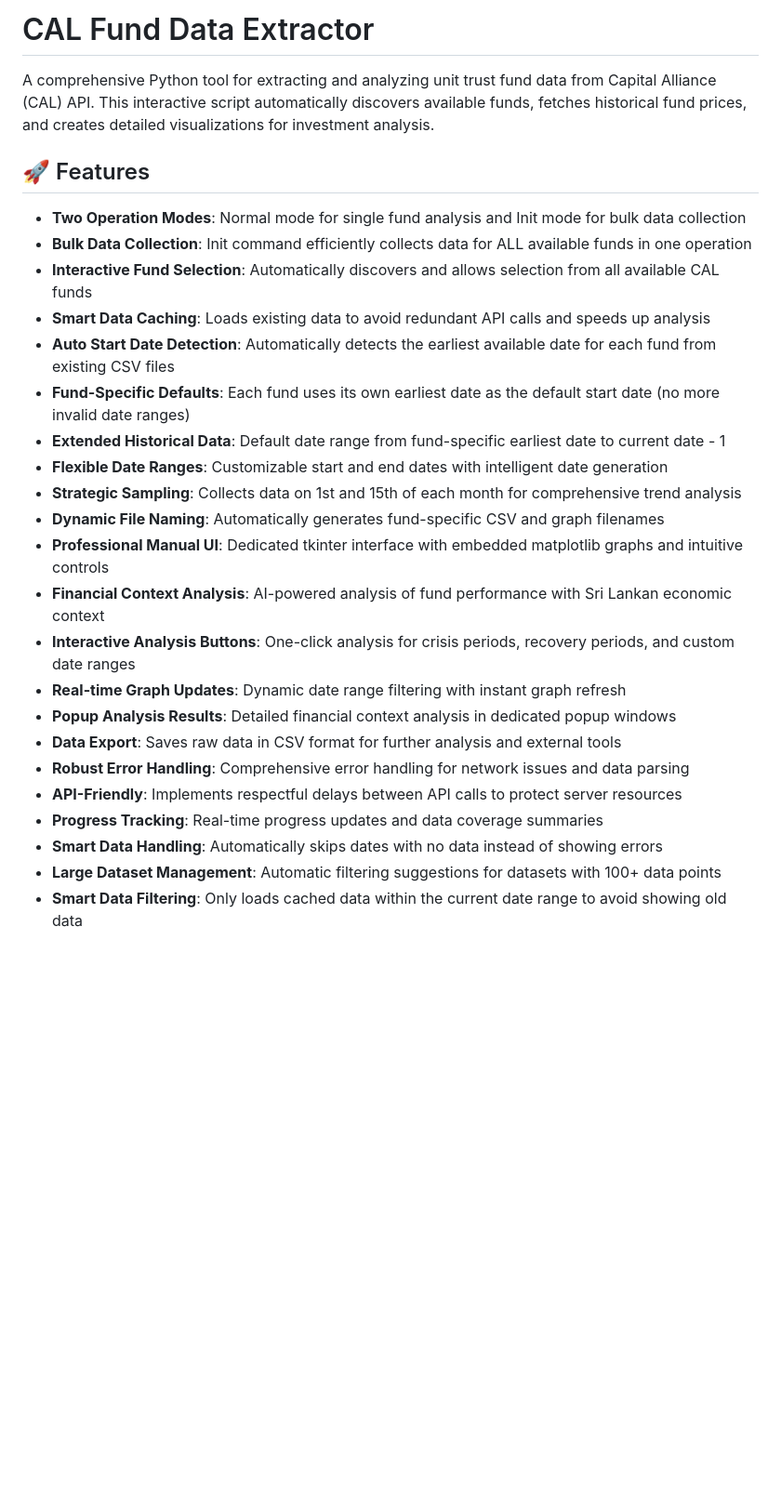
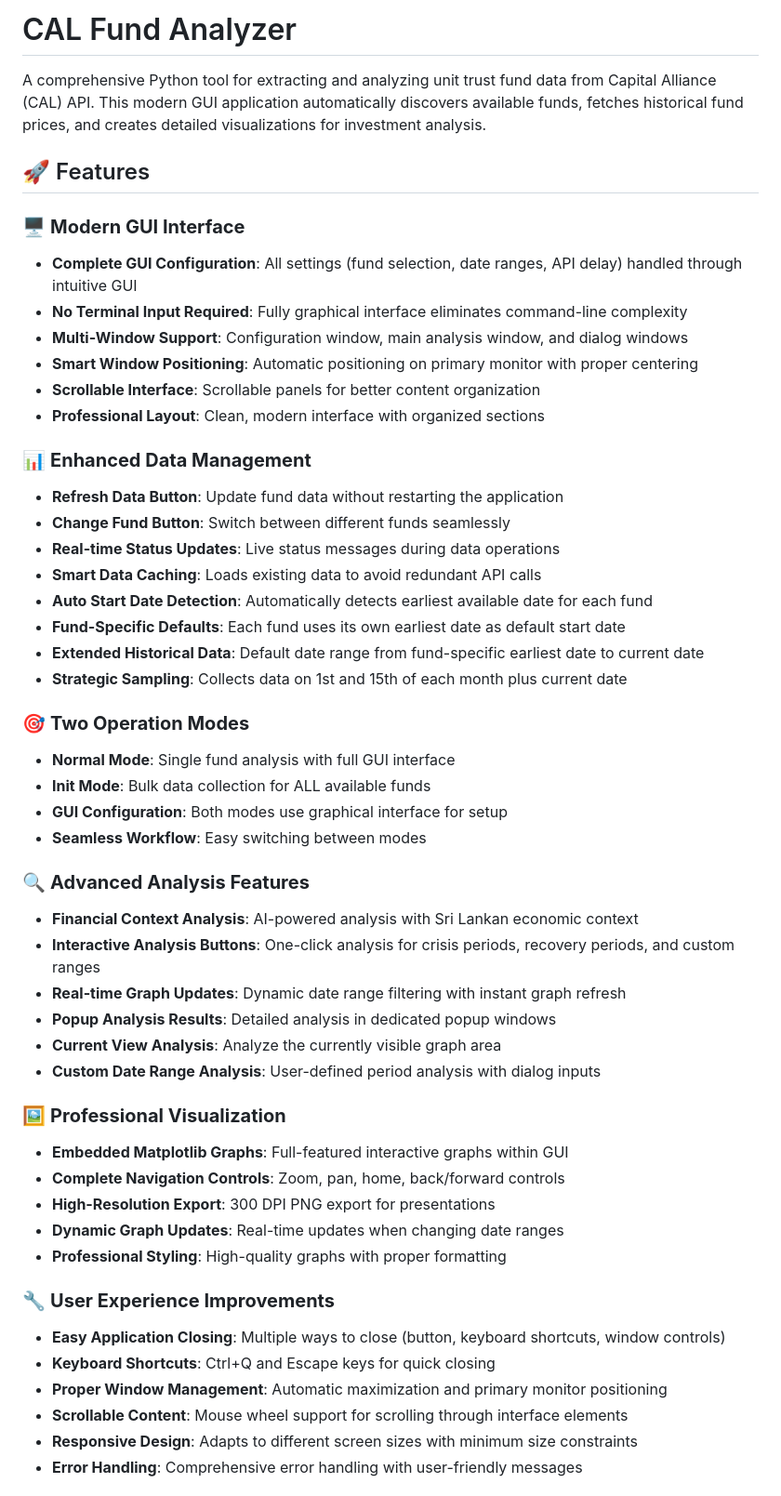
Before and after one commit to DilshanPGN/cal-fund-analyzer, a Markdown page: README.md, the part around one of its changes. Shown at 93% size. GitHub-like rendering; blank space fills up the shorter version.

```diff
--- a/README.md
+++ b/README.md
@@ -1,28 +1,53 @@
-# CAL Fund Data Extractor
+# CAL Fund Analyzer
 
-A comprehensive Python tool for extracting and analyzing unit trust fund data from Capital Alliance (CAL) API. This interactive script automatically discovers available funds, fetches historical fund prices, and creates detailed visualizations for investment analysis.
+A comprehensive Python tool for extracting and analyzing unit trust fund data from Capital Alliance (CAL) API. This modern GUI application automatically discovers available funds, fetches historical fund prices, and creates detailed visualizations for investment analysis.
 
 ## 🚀 Features
 
-- **Two Operation Modes**: Normal mode for single fund analysis and Init mode for bulk data collection
-- **Bulk Data Collection**: Init command efficiently collects data for ALL available funds in one operation
-- **Interactive Fund Selection**: Automatically discovers and allows selection from all available CAL funds
-- **Smart Data Caching**: Loads existing data to avoid redundant API calls and speeds up analysis
-- **Auto Start Date Detection**: Automatically detects the earliest available date for each fund from existing CSV files
-- **Fund-Specific Defaults**: Each fund uses its own earliest date as the default start date (no more invalid date ranges)
-- **Extended Historical Data**: Default date range from fund-specific earliest date to current date - 1
-- **Flexible Date Ranges**: Customizable start and end dates with intelligent date generation
-- **Strategic Sampling**: Collects data on 1st and 15th of each month for comprehensive trend analysis
-- **Dynamic File Naming**: Automatically generates fund-specific CSV and graph filenames
-- **Professional Manual UI**: Dedicated tkinter interface with embedded matplotlib graphs and intuitive controls
-- **Financial Context Analysis**: AI-powered analysis of fund performance with Sri Lankan economic context
-- **Interactive Analysis Buttons**: One-click analysis for crisis periods, recovery periods, and custom date ranges
+### 🖥️ **Modern GUI Interface**
+- **Complete GUI Configuration**: All settings (fund selection, date ranges, API delay) handled through intuitive GUI
+- **No Terminal Input Required**: Fully graphical interface eliminates command-line complexity
+- **Multi-Window Support**: Configuration window, main analysis window, and dialog windows
+- **Smart Window Positioning**: Automatic positioning on primary monitor with proper centering
+- **Scrollable Interface**: Scrollable panels for better content organization
+- **Professional Layout**: Clean, modern interface with organized sections
+
+### 📊 **Enhanced Data Management**
+- **Refresh Data Button**: Update fund data without restarting the application
+- **Change Fund Button**: Switch between different funds seamlessly
+- **Real-time Status Updates**: Live status messages during data operations
+- **Smart Data Caching**: Loads existing data to avoid redundant API calls
+- **Auto Start Date Detection**: Automatically detects earliest available date for each fund
+- **Fund-Specific Defaults**: Each fund uses its own earliest date as default start date
+- **Extended Historical Data**: Default date range from fund-specific earliest date to current date
+- **Strategic Sampling**: Collects data on 1st and 15th of each month plus current date
+
+### 🎯 **Two Operation Modes**
+- **Normal Mode**: Single fund analysis with full GUI interface
+- **Init Mode**: Bulk data collection for ALL available funds
+- **GUI Configuration**: Both modes use graphical interface for setup
+- **Seamless Workflow**: Easy switching between modes
+
+### 🔍 **Advanced Analysis Features**
+- **Financial Context Analysis**: AI-powered analysis with Sri Lankan economic context
+- **Interactive Analysis Buttons**: One-click analysis for crisis periods, recovery periods, and custom ranges
 - **Real-time Graph Updates**: Dynamic date range filtering with instant graph refresh
-- **Popup Analysis Results**: Detailed financial context analysis in dedicated popup windows
-- **Data Export**: Saves raw data in CSV format for further analysis and external tools
-- **Robust Error Handling**: Comprehensive error handling for network issues and data parsing
-- **API-Friendly**: Implements respectful delays between API calls to protect server resources
-- **Progress Tracking**: Real-time progress updates and data coverage summaries
-- **Smart Data Handling**: Automatically skips dates with no data instead of showing errors
-- **Large Dataset Management**: Automatic filtering suggestions for datasets with 100+ data points
-- **Smart Data Filtering**: Only loads cached data within the current date range to avoid showing old data
+- **Popup Analysis Results**: Detailed analysis in dedicated popup windows
+- **Current View Analysis**: Analyze the currently visible graph area
+- **Custom Date Range Analysis**: User-defined period analysis with dialog inputs
+
+### 🖼️ **Professional Visualization**
+- **Embedded Matplotlib Graphs**: Full-featured interactive graphs within GUI
+- **Complete Navigation Controls**: Zoom, pan, home, back/forward controls
+- **High-Resolution Export**: 300 DPI PNG export for presentations
+- **Dynamic Graph Updates**: Real-time updates when changing date ranges
+- **Professional Styling**: High-quality graphs with proper formatting
+
+### 🔧 **User Experience Improvements**
+- **Easy Application Closing**: Multiple ways to close (button, keyboard shortcuts, window controls)
+- **Keyboard Shortcuts**: Ctrl+Q and Escape keys for quick closing
+- **Proper Window Management**: Automatic maximization and primary monitor positioning
+- **Scrollable Content**: Mouse wheel support for scrolling through interface elements
+- **Responsive Design**: Adapts to different screen sizes with minimum size constraints
+- **Error Handling**: Comprehensive error handling with user-friendly messages
+
```
Also changed, not shown: other parts of README.md (+149 -224 lines).
